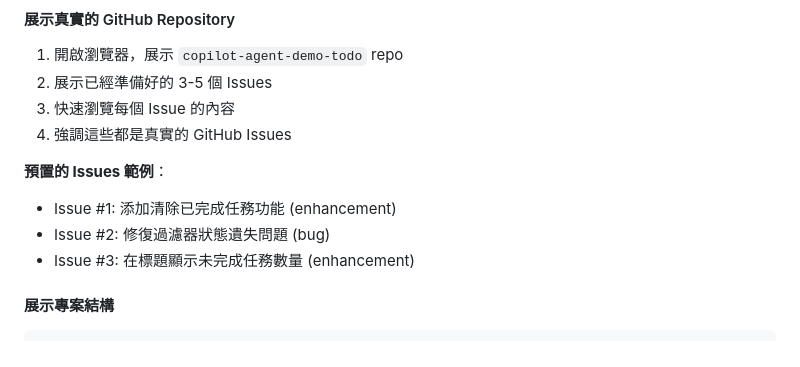
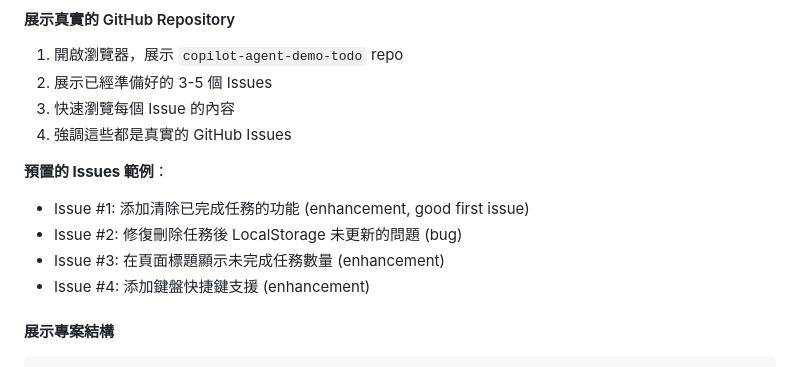
Before and after one commit to yulin0629/copilot-agent-demo-todo, a Markdown page: TEACHING_GUIDE.md, the part around the change. GitHub-like rendering.

Commit message:
docs: 更新 TEACHING_GUIDE.md 加入實際的 Issues 清單

````diff
--- a/TEACHING_GUIDE.md
+++ b/TEACHING_GUIDE.md
@@ -63,9 +63,10 @@ Agent 主導度：90%
 4. 強調這些都是真實的 GitHub Issues
 
 **預置的 Issues 範例**：
-- Issue #1: 添加清除已完成任務功能 (enhancement)
-- Issue #2: 修復過濾器狀態遺失問題 (bug)
-- Issue #3: 在標題顯示未完成任務數量 (enhancement)
+- Issue #1: 添加清除已完成任務的功能 (enhancement, good first issue)
+- Issue #2: 修復刪除任務後 LocalStorage 未更新的問題 (bug)
+- Issue #3: 在頁面標題顯示未完成任務數量 (enhancement)
+- Issue #4: 添加鍵盤快捷鍵支援 (enhancement)
 
 #### 展示專案結構
 ```
````
